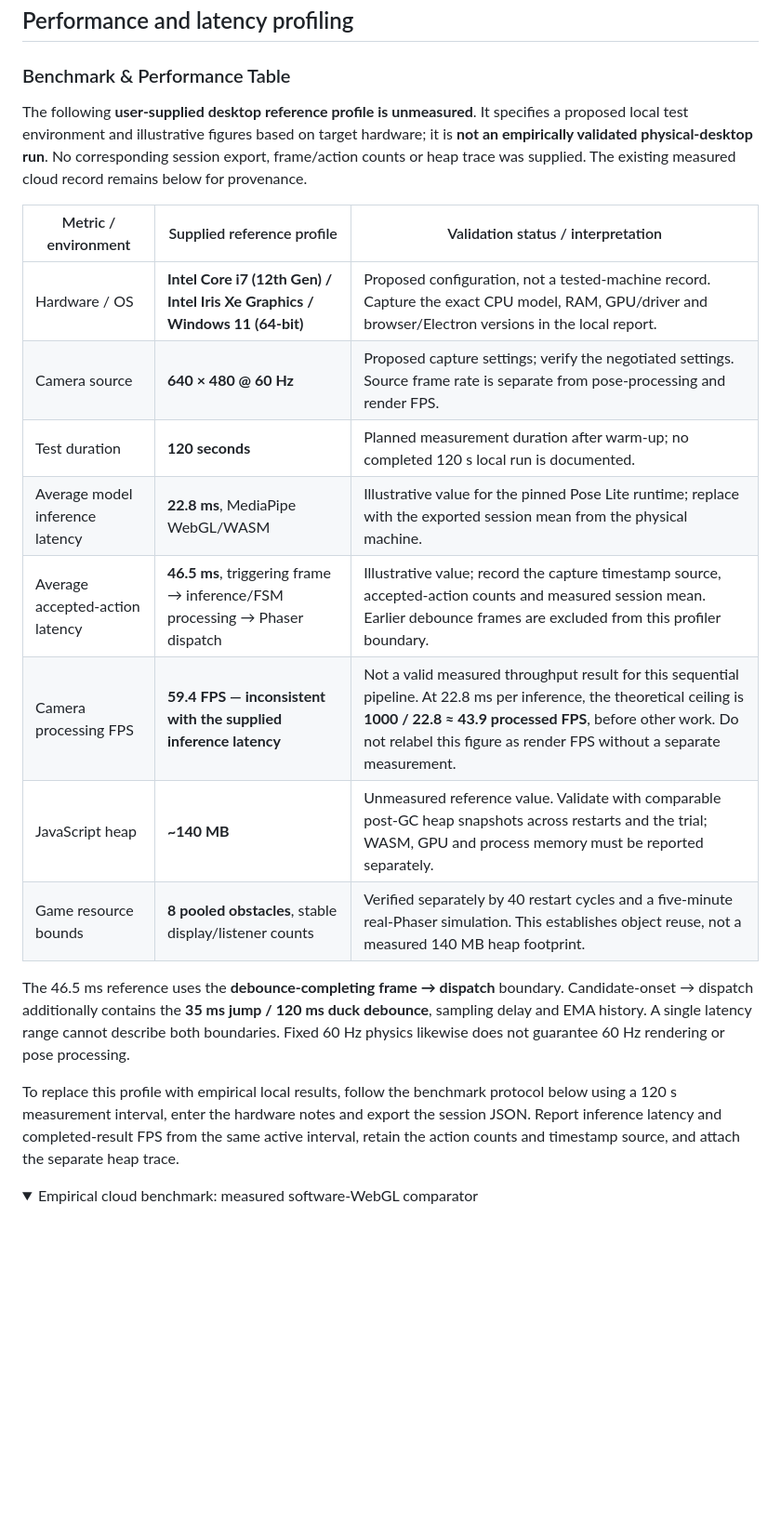
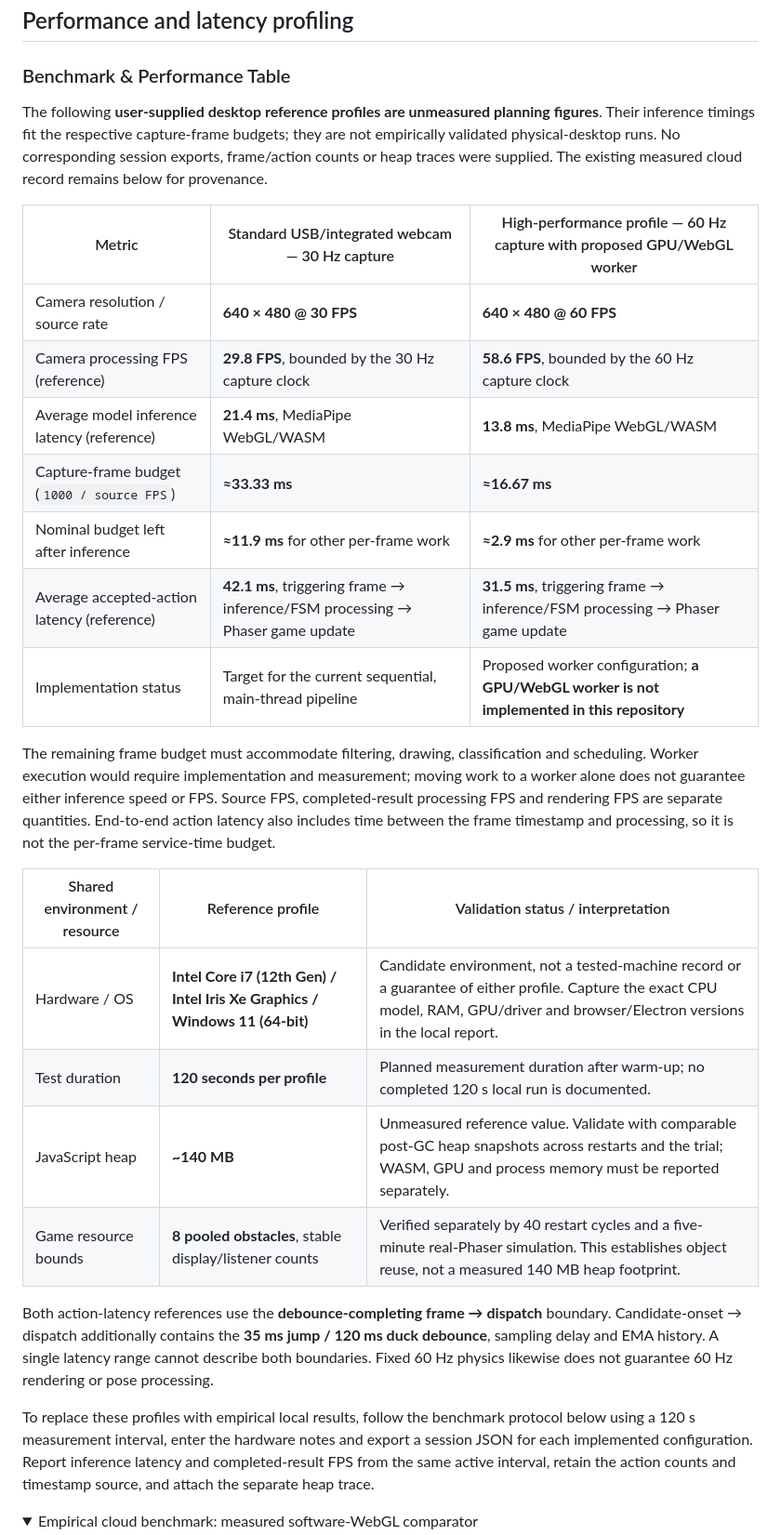
Before and after one commit to satishkumar123123/cv-controlled, a Markdown page: README.md, the part around the change. Shown at 93% size. Drawn GitHub-style; folded sections open; blank space fills up the shorter version.

Commit message:
docs: reconcile frame budget timing math in benchmark table

```diff
--- a/README.md
+++ b/README.md
@@ -475,34 +475,47 @@ at eight obstacles; the live profiler stores at most 240 frame samples.
 
 ### Benchmark & Performance Table
 
-The following **user-supplied desktop reference profile is unmeasured**. It
-specifies a proposed local test environment and illustrative figures based on
-target hardware; it is **not an empirically validated physical-desktop run**.
-No corresponding session export, frame/action counts or heap trace was supplied.
-The existing measured cloud record remains below for provenance.
+The following **user-supplied desktop reference profiles are unmeasured planning
+figures**. Their inference timings fit the respective capture-frame budgets;
+they are not empirically validated physical-desktop runs. No corresponding
+session exports, frame/action counts or heap traces were supplied. The existing
+measured cloud record remains below for provenance.
 
-| Metric / environment | Supplied reference profile | Validation status / interpretation |
+| Metric | Standard USB/integrated webcam — 30 Hz capture | High-performance profile — 60 Hz capture with proposed GPU/WebGL worker |
 | --- | --- | --- |
-| Hardware / OS | **Intel Core i7 (12th Gen) / Intel Iris Xe Graphics / Windows 11 (64-bit)** | Proposed configuration, not a tested-machine record. Capture the exact CPU model, RAM, GPU/driver and browser/Electron versions in the local report. |
-| Camera source | **640 × 480 @ 60 Hz** | Proposed capture settings; verify the negotiated settings. Source frame rate is separate from pose-processing and render FPS. |
-| Test duration | **120 seconds** | Planned measurement duration after warm-up; no completed 120 s local run is documented. |
-| Average model inference latency | **22.8 ms**, MediaPipe WebGL/WASM | Illustrative value for the pinned Pose Lite runtime; replace with the exported session mean from the physical machine. |
-| Average accepted-action latency | **46.5 ms**, triggering frame → inference/FSM processing → Phaser dispatch | Illustrative value; record the capture timestamp source, accepted-action counts and measured session mean. Earlier debounce frames are excluded from this profiler boundary. |
-| Camera processing FPS | **59.4 FPS — inconsistent with the supplied inference latency** | Not a valid measured throughput result for this sequential pipeline. At 22.8 ms per inference, the theoretical ceiling is **1000 / 22.8 ≈ 43.9 processed FPS**, before other work. Do not relabel this figure as render FPS without a separate measurement. |
+| Camera resolution / source rate | **640 × 480 @ 30 FPS** | **640 × 480 @ 60 FPS** |
+| Camera processing FPS (reference) | **29.8 FPS**, bounded by the 30 Hz capture clock | **58.6 FPS**, bounded by the 60 Hz capture clock |
+| Average model inference latency (reference) | **21.4 ms**, MediaPipe WebGL/WASM | **13.8 ms**, MediaPipe WebGL/WASM |
+| Capture-frame budget (`1000 / source FPS`) | **≈33.33 ms** | **≈16.67 ms** |
+| Nominal budget left after inference | **≈11.9 ms** for other per-frame work | **≈2.9 ms** for other per-frame work |
+| Average accepted-action latency (reference) | **42.1 ms**, triggering frame → inference/FSM processing → Phaser game update | **31.5 ms**, triggering frame → inference/FSM processing → Phaser game update |
+| Implementation status | Target for the current sequential, main-thread pipeline | Proposed worker configuration; **a GPU/WebGL worker is not implemented in this repository** |
+
+The remaining frame budget must accommodate filtering, drawing, classification
+and scheduling. Worker execution would require implementation and measurement;
+moving work to a worker alone does not guarantee either inference speed or FPS.
+Source FPS, completed-result processing FPS and rendering FPS are separate
+quantities. End-to-end action latency also includes time between the frame
+timestamp and processing, so it is not the per-frame service-time budget.
+
+| Shared environment / resource | Reference profile | Validation status / interpretation |
+| --- | --- | --- |
+| Hardware / OS | **Intel Core i7 (12th Gen) / Intel Iris Xe Graphics / Windows 11 (64-bit)** | Candidate environment, not a tested-machine record or a guarantee of either profile. Capture the exact CPU model, RAM, GPU/driver and browser/Electron versions in the local report. |
+| Test duration | **120 seconds per profile** | Planned measurement duration after warm-up; no completed 120 s local run is documented. |
 | JavaScript heap | **~140 MB** | Unmeasured reference value. Validate with comparable post-GC heap snapshots across restarts and the trial; WASM, GPU and process memory must be reported separately. |
 | Game resource bounds | **8 pooled obstacles**, stable display/listener counts | Verified separately by 40 restart cycles and a five-minute real-Phaser simulation. This establishes object reuse, not a measured 140 MB heap footprint. |
 
-The 46.5 ms reference uses the **debounce-completing frame → dispatch** boundary.
+Both action-latency references use the **debounce-completing frame → dispatch** boundary.
 Candidate-onset → dispatch additionally contains the **35 ms jump / 120 ms duck
 debounce**, sampling delay and EMA history. A single latency range cannot describe
 both boundaries. Fixed 60 Hz physics likewise does not guarantee 60 Hz rendering
 or pose processing.
 
-To replace this profile with empirical local results, follow the benchmark
+To replace these profiles with empirical local results, follow the benchmark
 protocol below using a 120 s measurement interval, enter the hardware notes and
-export the session JSON. Report
-inference latency and completed-result FPS from the same active interval, retain
-the action counts and timestamp source, and attach the separate heap trace.
+export a session JSON for each implemented configuration. Report inference latency
+and completed-result FPS from the same active interval, retain the action counts
+and timestamp source, and attach the separate heap trace.
 
 <details>
 <summary>Empirical cloud benchmark: measured software-WebGL comparator</summary>
```
